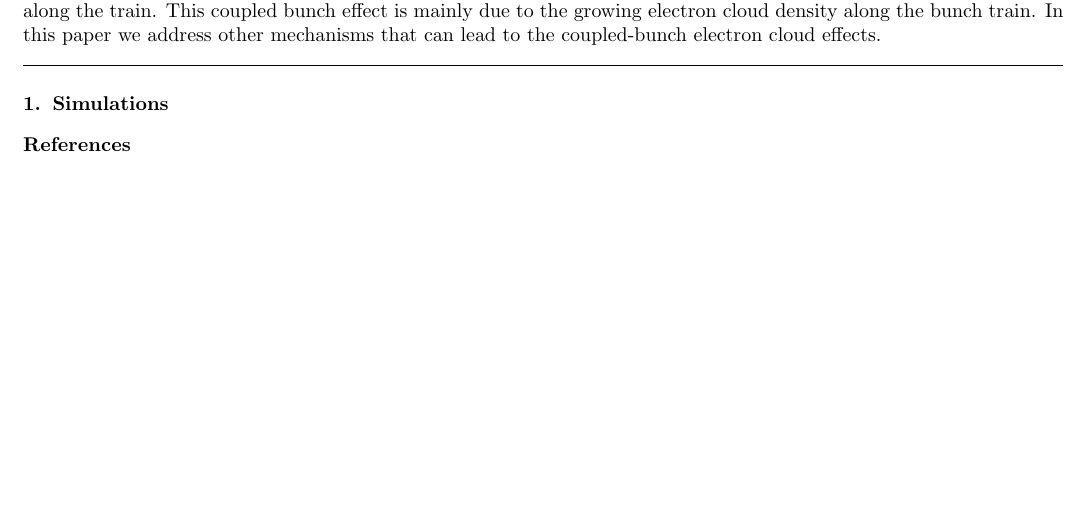
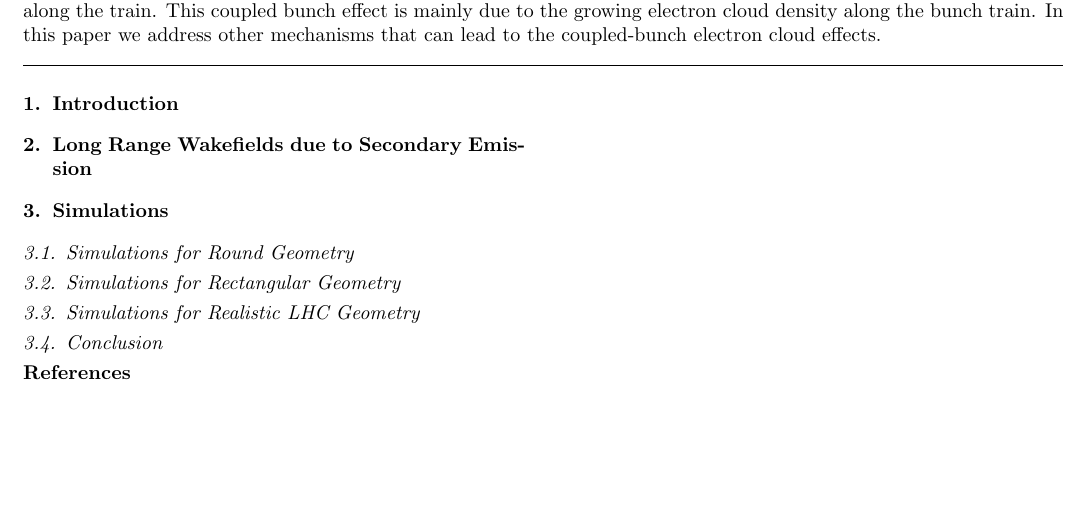
Before and after one commit to naliwai/long-range-article, a LaTeX paper (apstemplate.tex): part of the page, cut so that both start at the same text. Compiled offline with pdfLaTeX.

Commit message:
Added additional structure (Sections, Subsections) to the Article

```diff
--- a/apstemplate.tex
+++ b/apstemplate.tex
@@ -86,8 +86,20 @@ Electron cloud is a concern for many modern and future accelerator facilities. T
 %\maketitle must follow title, authors, abstract, \pacs, and \keywords
 \maketitle
 
+\section{Introduction}
+
+\section{Long Range Wakefields due to Secondary Emission}
+
+
 \section{Simulations}
 
+\subsection{Simulations for Round Geometry}
+
+\subsection{Simulations for Rectangular Geometry}
+
+\subsection{Simulations for Realistic LHC Geometry}
+
+\subsection{Conclusion}
 
 \begin{thebibliography}{16}%
 
```
Also changed, not shown: 1 other file.
